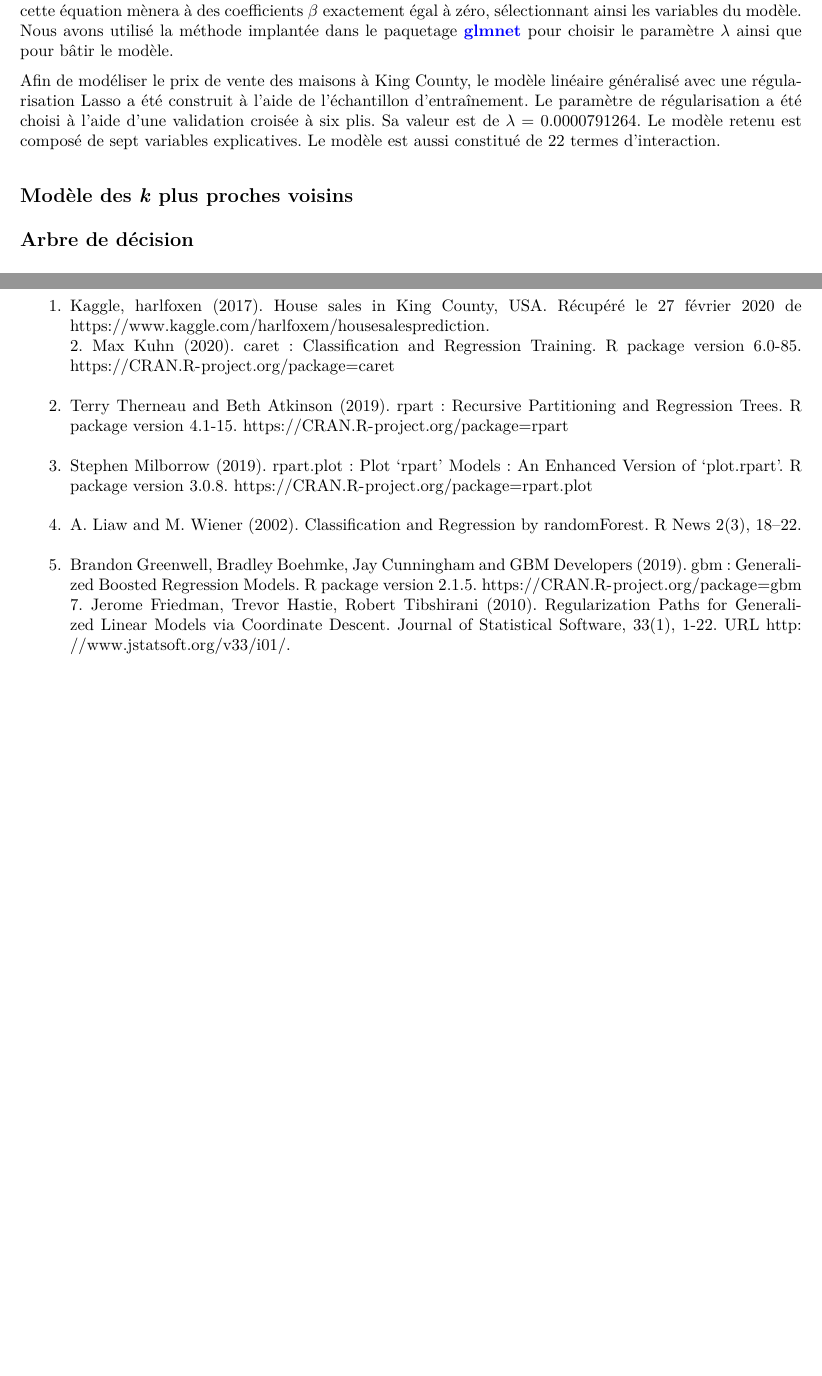
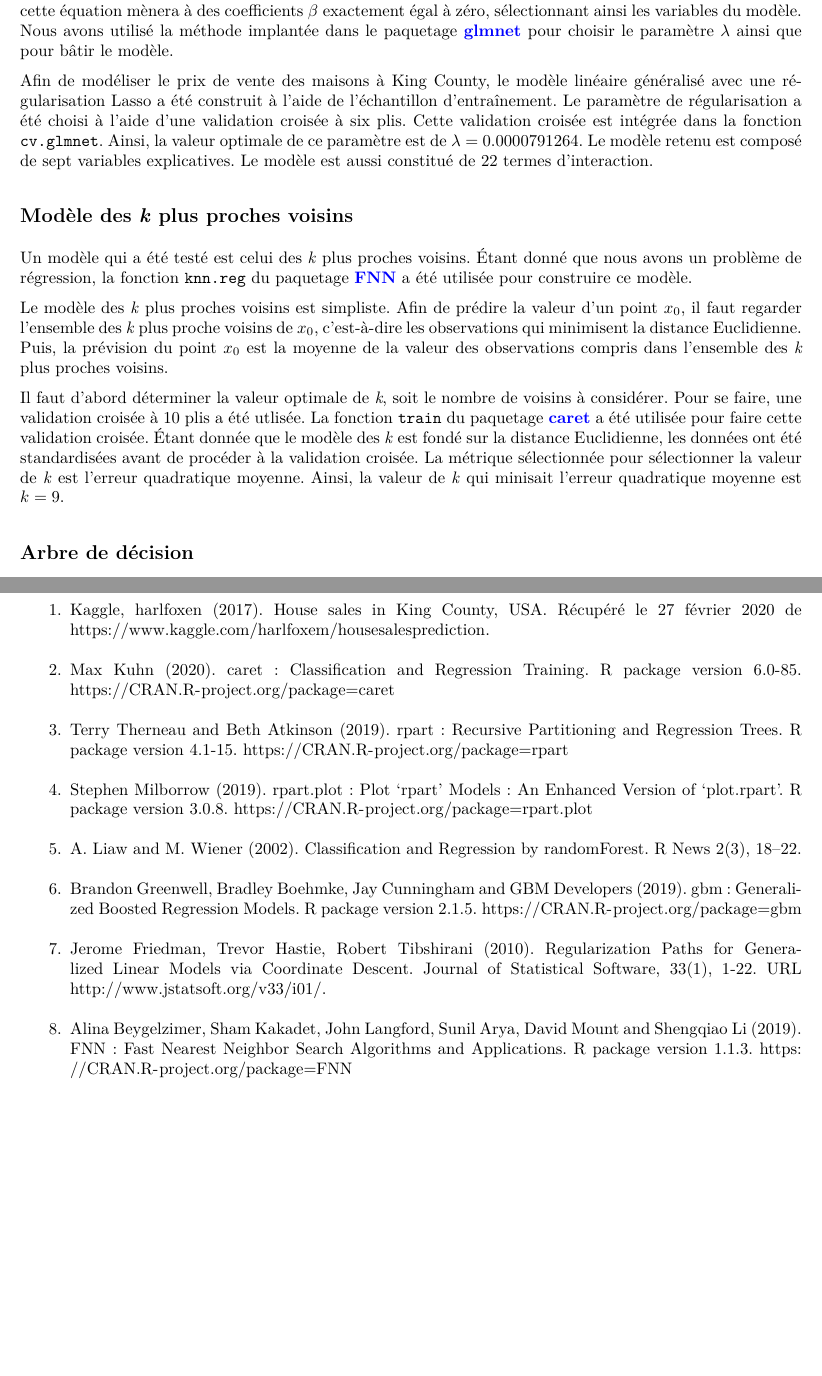
Before and after one commit to SamuelProvencher/TP-Apprentissage, an R Markdown document (Rapport_2.Rmd): two parts of pages 4 and 9 of 9, joined at a grey line, cut so that both start at the same text, the shorter picture padded with empty space. The pictures show the output file Rapport_2.pdf that the author committed with the source.

Commit message:
K_voisins_rapport

```diff
--- a/Rapport_2.Rmd
+++ b/Rapport_2.Rmd
@@ -79,12 +79,16 @@ Dans le cadre du travail, il a été choisi d'effectuer un modèle linéaire gé
 $$
 S^{Lasso} = \sum_{i=1}^{p}(Y_i - \beta_0 - \sum_{j=1}^{p} \beta_j x_{ij})^2 + \lambda \sum_{j=1}^{p} \lvert{\beta_j} \rvert,
 $$
-où $p$ est le nombre de paramètres du modèle et $\lambda$ est le paramètre de régularisation. La minimisation de cette équation mènera à des coefficients $\beta$ exactement égal à zéro, sélectionnant ainsi les variables du modèle. Nous avons utilisé la méthode implantée dans le paquetage \hyperlink{target2}{{\color{blue}\textbf{glmnet}}} pour choisir le paramètre $\lambda$ ainsi que pour bâtir le modèle.
+où $p$ est le nombre de paramètres du modèle et $\lambda$ est le paramètre de régularisation. La minimisation de cette équation mènera à des coefficients $\beta$ exactement égal à zéro, sélectionnant ainsi les variables du modèle. Nous avons utilisé la méthode implantée dans le paquetage \hyperlink{target1}{{\color{blue}\textbf{glmnet}}} pour choisir le paramètre $\lambda$ ainsi que pour bâtir le modèle.
 
-Afin de modéliser le prix de vente des maisons à King County, le modèle linéaire généralisé avec une régularisation Lasso  a été construit à l'aide de l'échantillon d'entraînement. Le paramètre de régularisation a été choisi à l'aide d'une validation croisée à six plis. Sa valeur est de $\lambda=$ `r meilleur.lam.lasso`. Le modèle retenu est composé de sept variables explicatives. Le modèle est aussi constitué de 22 termes d'interaction.
+Afin de modéliser le prix de vente des maisons à King County, le modèle linéaire généralisé avec une régularisation Lasso  a été construit à l'aide de l'échantillon d'entraînement. Le paramètre de régularisation a été choisi à l'aide d'une validation croisée à six plis. Cette validation croisée est intégrée dans la fonction `cv.glmnet`. Ainsi, la valeur optimale de ce paramètre est de $\lambda=$ `r meilleur.lam.lasso`. Le modèle retenu est composé de sept variables explicatives. Le modèle est aussi constitué de 22 termes d'interaction.
 
 \subsection{Modèle des \textit{k} plus proches voisins}
+Un modèle qui a été testé est celui des *k* plus proches voisins. Étant donné que nous avons un problème de régression, la fonction `knn.reg` du paquetage \hyperlink{target1}{{\color{blue}\textbf{FNN}}} a été utilisée pour construire ce modèle.
 
+Le modèle des *k* plus proches voisins est simpliste. Afin de prédire la valeur d'un point $x_0$, il faut regarder l'ensemble des *k* plus proche voisins de $x_0$, c'est-à-dire les observations qui minimisent la distance Euclidienne. Puis, la prévision du point $x_0$ est la moyenne de la valeur des observations comprises dans l'ensemble des *k* plus proches voisins.
+
+Il faut d'abord déterminer la valeur optimale de *k*, soit le nombre de voisins à considérer. Pour se faire, une validation croisée à 10 plis a été utlisée. La fonction `train` du paquetage \hyperlink{target1}{{\color{blue}\textbf{{caret}}}} a été utilisée pour faire cette validation croisée. Étant donnée que le modèle des *k* plus proches voisins est fondé sur la distance Euclidienne, les données ont été standardisées avant de procéder à la validation croisée. La métrique sélectionnée pour sélectionner la valeur de *k* est l'erreur quadratique moyenne. Ainsi, la valeur de *k* qui minisait l'erreur quadratique moyenne est $k=9$.
 
 
 \subsection{Arbre de décision}
@@ -119,24 +123,21 @@ Il aurait été intéressant de représenter graphiquement ce modèle puisqu'il
 \section{Conclusion}
 
 \newpage
-\section{Bibliographie}
+\hypertarget{target1}{\section{Bibliographie}}
 
 1. Kaggle, harlfoxen (2017). House sales in King County, USA. Récupéré le 27 février 2020 de https://www.kaggle.com/harlfoxem/housesalesprediction.
 \newline
-\hypertarget{target1}{2.} Max Kuhn (2020). caret: Classification and Regression Training. R package version 6.0-85.
-  https://CRAN.R-project.org/package=caret
+2. Max Kuhn (2020). caret: Classification and Regression Training. R package version 6.0-85. https://CRAN.R-project.org/package=caret
 \newline
-3. Terry Therneau and Beth Atkinson (2019). rpart: Recursive Partitioning and Regression Trees. R package
-  version 4.1-15. https://CRAN.R-project.org/package=rpart
+3. Terry Therneau and Beth Atkinson (2019). rpart: Recursive Partitioning and Regression Trees. R package version 4.1-15. https://CRAN.R-project.org/package=rpart
 \newline
-4. Stephen Milborrow (2019). rpart.plot: Plot 'rpart' Models: An Enhanced Version of 'plot.rpart'. R
-  package version 3.0.8. https://CRAN.R-project.org/package=rpart.plot
+4. Stephen Milborrow (2019). rpart.plot: Plot 'rpart' Models: An Enhanced Version of 'plot.rpart'. R package version 3.0.8. https://CRAN.R-project.org/package=rpart.plot
 \newline
 5. A. Liaw and M. Wiener (2002). Classification and Regression by randomForest. R News 2(3), 18--22.
 \newline
-6. Brandon Greenwell, Bradley Boehmke, Jay Cunningham and GBM Developers (2019). gbm: Generalized Boosted
-  Regression Models. R package version 2.1.5. https://CRAN.R-project.org/package=gbm
+6. Brandon Greenwell, Bradley Boehmke, Jay Cunningham and GBM Developers (2019). gbm: Generalized Boosted Regression Models. R package version 2.1.5. https://CRAN.R-project.org/package=gbm
 \newline
-\hypertarget{target2}{7.} Jerome Friedman, Trevor Hastie, Robert Tibshirani (2010). Regularization Paths for Generalized Linear
-  Models via Coordinate Descent. Journal of Statistical Software, 33(1), 1-22. URL
-  http://www.jstatsoft.org/v33/i01/.
+7. Jerome Friedman, Trevor Hastie, Robert Tibshirani (2010). Regularization Paths for Generalized Linear Models via Coordinate Descent. Journal of Statistical Software, 33(1), 1-22. URL http://www.jstatsoft.org/v33/i01/.
+\newline
+8. Alina Beygelzimer, Sham Kakadet, John Langford, Sunil Arya, David Mount and Shengqiao Li (2019). FNN: Fast Nearest Neighbor Search Algorithms and Applications. R package
+version 1.1.3.  https://CRAN.R-project.org/package=FNN
```
Also changed, not shown: Rapport_2.pdf.
